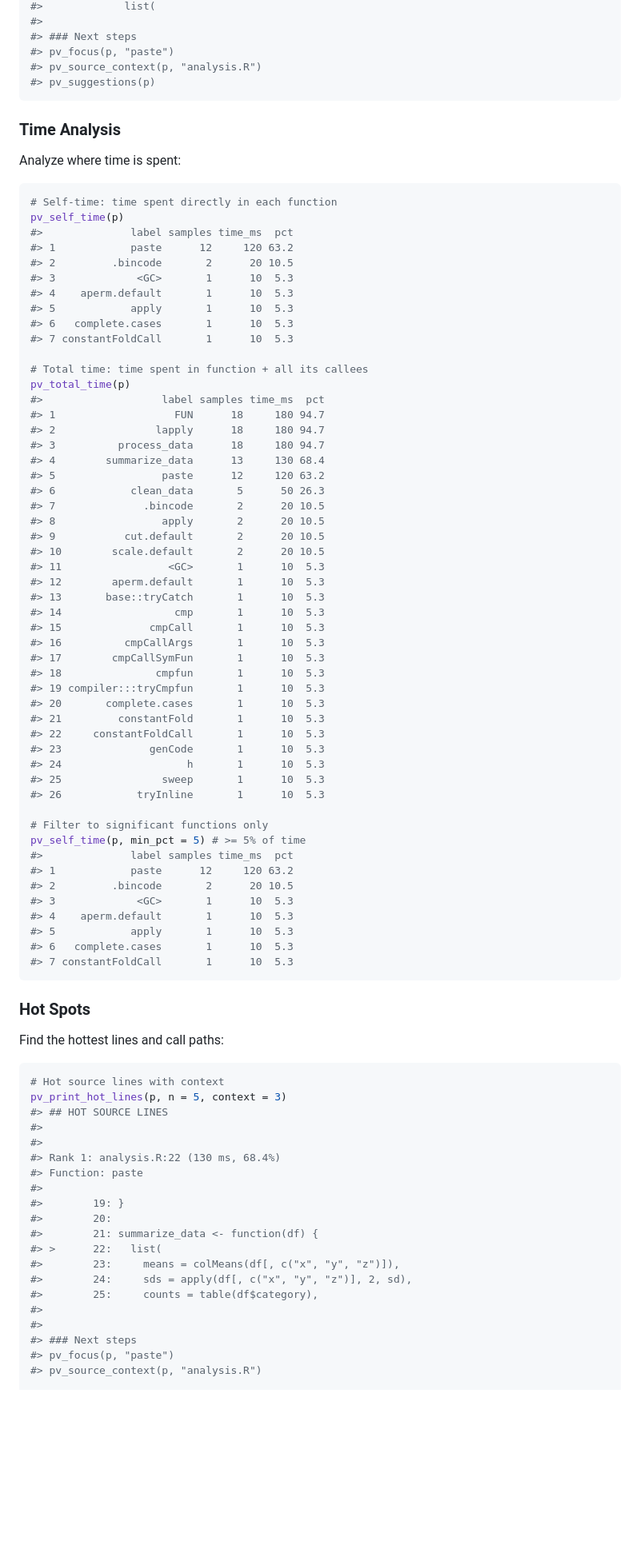
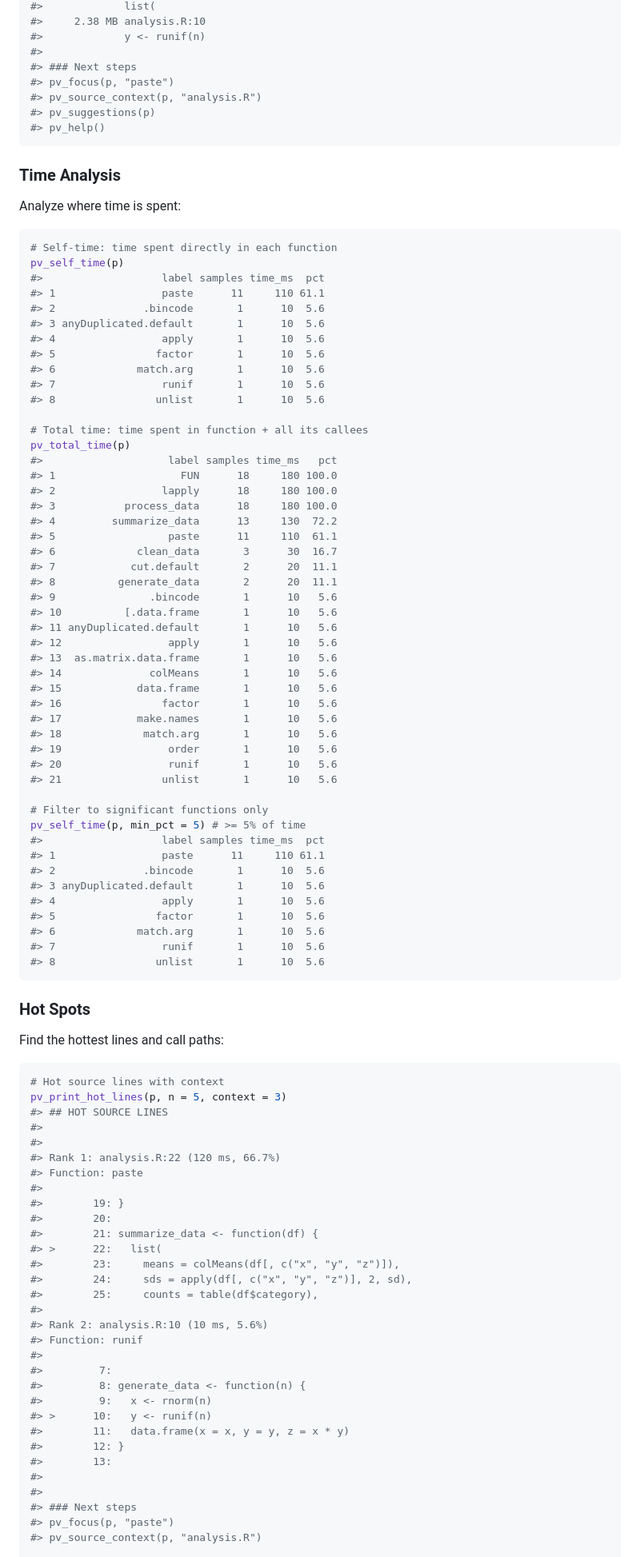
Before and after one commit to EmilHvitfeldt/debrief, a Markdown page: README.md, the part around one of its changes. Shown at 80% size. GitHub-like rendering; blank space fills up the shorter version.

````diff
--- a/README.md
+++ b/README.md
@@ -224,9 +218,12 @@ pv_print_debrief(p)
 #>             list(
+#>     2.38 MB analysis.R:10
+#>             y <- runif(n)
 #>
 #> ### Next steps
 #> pv_focus(p, "paste")
 #> pv_source_context(p, "analysis.R")
 #> pv_suggestions(p)
+#> pv_help()
 ```
 
 ### Time Analysis
@@ -236,55 +233,52 @@ Analyze where time is spent:
 ``` r
 # Self-time: time spent directly in each function
 pv_self_time(p)
-#>              label samples time_ms  pct
-#> 1            paste      12     120 63.2
-#> 2         .bincode       2      20 10.5
-#> 3             <GC>       1      10  5.3
-#> 4    aperm.default       1      10  5.3
-#> 5            apply       1      10  5.3
-#> 6   complete.cases       1      10  5.3
-#> 7 constantFoldCall       1      10  5.3
+#>                   label samples time_ms  pct
+#> 1                 paste      11     110 61.1
+#> 2              .bincode       1      10  5.6
+#> 3 anyDuplicated.default       1      10  5.6
+#> 4                 apply       1      10  5.6
+#> 5                factor       1      10  5.6
+#> 6             match.arg       1      10  5.6
+#> 7                 runif       1      10  5.6
+#> 8                unlist       1      10  5.6
 
 # Total time: time spent in function + all its callees
 pv_total_time(p)
-#>                   label samples time_ms  pct
-#> 1                   FUN      18     180 94.7
-#> 2                lapply      18     180 94.7
-#> 3          process_data      18     180 94.7
-#> 4        summarize_data      13     130 68.4
-#> 5                 paste      12     120 63.2
-#> 6            clean_data       5      50 26.3
-#> 7              .bincode       2      20 10.5
-#> 8                 apply       2      20 10.5
-#> 9           cut.default       2      20 10.5
-#> 10        scale.default       2      20 10.5
-#> 11                 <GC>       1      10  5.3
-#> 12        aperm.default       1      10  5.3
-#> 13       base::tryCatch       1      10  5.3
-#> 14                  cmp       1      10  5.3
-#> 15              cmpCall       1      10  5.3
-#> 16          cmpCallArgs       1      10  5.3
-#> 17        cmpCallSymFun       1      10  5.3
-#> 18               cmpfun       1      10  5.3
-#> 19 compiler:::tryCmpfun       1      10  5.3
-#> 20       complete.cases       1      10  5.3
-#> 21         constantFold       1      10  5.3
-#> 22     constantFoldCall       1      10  5.3
-#> 23              genCode       1      10  5.3
-#> 24                    h       1      10  5.3
-#> 25                sweep       1      10  5.3
-#> 26            tryInline       1      10  5.3
+#>                    label samples time_ms   pct
+#> 1                    FUN      18     180 100.0
+#> 2                 lapply      18     180 100.0
+#> 3           process_data      18     180 100.0
+#> 4         summarize_data      13     130  72.2
+#> 5                  paste      11     110  61.1
+#> 6             clean_data       3      30  16.7
+#> 7            cut.default       2      20  11.1
+#> 8          generate_data       2      20  11.1
+#> 9               .bincode       1      10   5.6
+#> 10          [.data.frame       1      10   5.6
+#> 11 anyDuplicated.default       1      10   5.6
+#> 12                 apply       1      10   5.6
+#> 13  as.matrix.data.frame       1      10   5.6
+#> 14              colMeans       1      10   5.6
+#> 15            data.frame       1      10   5.6
+#> 16                factor       1      10   5.6
+#> 17            make.names       1      10   5.6
+#> 18             match.arg       1      10   5.6
+#> 19                 order       1      10   5.6
+#> 20                 runif       1      10   5.6
+#> 21                unlist       1      10   5.6
 
 # Filter to significant functions only
 pv_self_time(p, min_pct = 5) # >= 5% of time
-#>              label samples time_ms  pct
-#> 1            paste      12     120 63.2
-#> 2         .bincode       2      20 10.5
-#> 3             <GC>       1      10  5.3
-#> 4    aperm.default       1      10  5.3
-#> 5            apply       1      10  5.3
-#> 6   complete.cases       1      10  5.3
-#> 7 constantFoldCall       1      10  5.3
+#>                   label samples time_ms  pct
+#> 1                 paste      11     110 61.1
+#> 2              .bincode       1      10  5.6
+#> 3 anyDuplicated.default       1      10  5.6
+#> 4                 apply       1      10  5.6
+#> 5                factor       1      10  5.6
+#> 6             match.arg       1      10  5.6
+#> 7                 runif       1      10  5.6
+#> 8                unlist       1      10  5.6
 ```
 
 ### Hot Spots
@@ -297,7 +291,7 @@ pv_print_hot_lines(p, n = 5, context = 3)
 #> ## HOT SOURCE LINES
 #>
 #>
-#> Rank 1: analysis.R:22 (130 ms, 68.4%)
+#> Rank 1: analysis.R:22 (120 ms, 66.7%)
 #> Function: paste
 #>
 #>        19: }
@@ -307,6 +301,17 @@ pv_print_hot_lines(p, n = 5, context = 3)
 #>        23:     means = colMeans(df[, c("x", "y", "z")]),
 #>        24:     sds = apply(df[, c("x", "y", "z")], 2, sd),
 #>        25:     counts = table(df$category),
+#>
+#> Rank 2: analysis.R:10 (10 ms, 5.6%)
+#> Function: runif
+#>
+#>         7:
+#>         8: generate_data <- function(n) {
+#>         9:   x <- rnorm(n)
+#> >      10:   y <- runif(n)
+#>        11:   data.frame(x = x, y = y, z = x * y)
+#>        12: }
+#>        13:
 #>
 #>
 #> ### Next steps
````
Also changed, not shown: other parts of README.md (+156 -162 lines).
